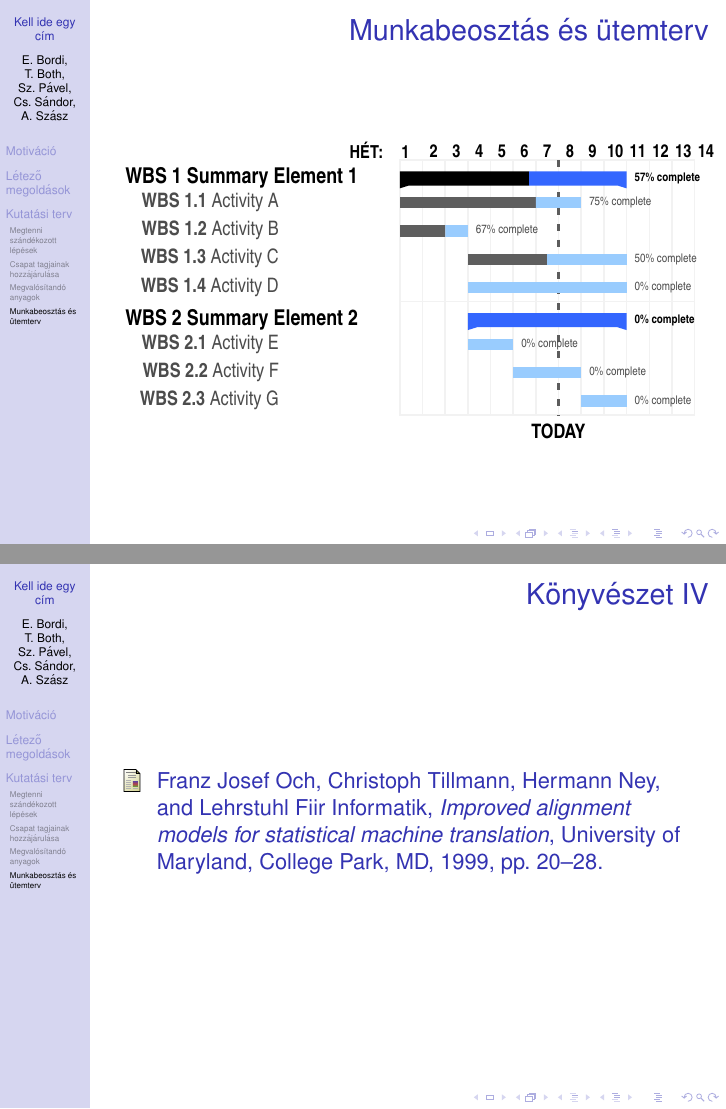
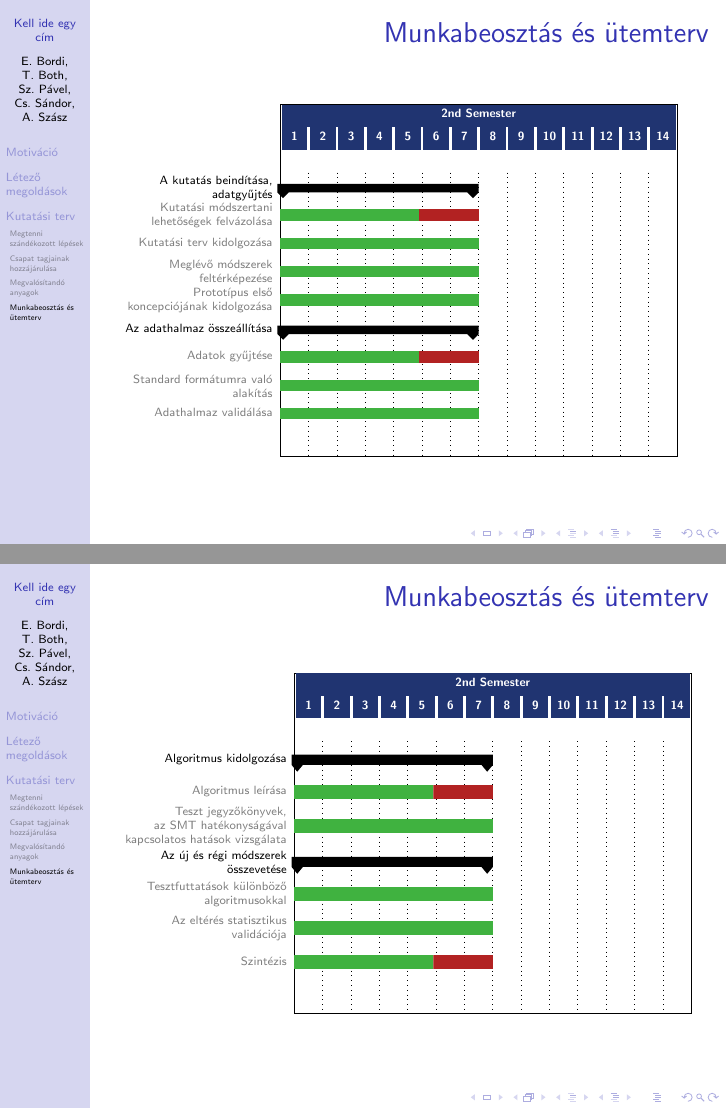
Before and after one commit to eszterbordi/Unslaneta, LaTeX slides (kutatasi-tema-bemutato/main.tex, which reads kutatasi-tema-bemutato/munkabeosztas.tex): pages 18 and 22 of 22 before the commit and pages 18 and 19 of 23 after it, joined at a grey line. Compiled offline with pdfLaTeX.

Commit message:
gantt-diagram almost ready

```diff
--- a/kutatasi-tema-bemutato/main.tex
+++ b/kutatasi-tema-bemutato/main.tex
@@ -14,7 +14,6 @@
 
 \usepackage{docmute}
 \usepackage{pgfgantt}
-\usepackage{graphicx}
 
 \usepackage[utf8]{inputenc}
 \usepackage[hungarian]{babel}
--- a/kutatasi-tema-bemutato/munkabeosztas.tex
+++ b/kutatasi-tema-bemutato/munkabeosztas.tex
@@ -90,71 +82,144 @@ Munkaegységek és részfeladatai:
 % % % % % % % % % % % % % % % % % % % % % % % % %
 %GANTT
 % % % % % % % % % % % % % % % % % % % % % % % % %
+
 \begin{frame}{Munkabeosztás és ütemterv}
 	\begin{ganttchart}[
-	x unit=0.4cm,
-	y unit title=1cm,
+	y unit title=0.4cm,
 	y unit chart=0.5cm,
-	    canvas/.append style={fill=none, draw=black!5, line width=.75pt},
-	    hgrid style/.style={draw=black!5, line width=.75pt},
-	    vgrid={*1{draw=black!5, line width=.75pt}},
-	    today=7,
-	    today rule/.style={
-	      draw=black!64,
-	      dash pattern=on 3.5pt off 4.5pt,
-	      line width=1.5pt
-	    },
-	    today label font=\small\bfseries,
-	    title/.style={draw=none, fill=none},
-	    title label font=\bfseries\footnotesize,
-	    title label node/.append style={below=7pt},
-	    include title in canvas=false,
-	    bar label font=\mdseries\small\color{black!70},
-	    bar label node/.append style={left=2cm},
-	    bar/.append style={draw=none, fill=black!63},
-	    bar incomplete/.append style={fill=barblue},
-	    bar progress label font=\mdseries\tiny\color{black!70},
-	    group incomplete/.append style={fill=groupblue},
-	    group left shift=0,
-	    group right shift=0,
-	    group height=.5,
-	    group peaks tip position=0,
-	    group label node/.append style={left=.6cm},
-	    group progress label font=\bfseries\tiny,
-	    link/.style={-latex, line width=1.5pt, linkred},
-	    link label font=\scriptsize\bfseries,
-	    link label node/.append style={below left=-2pt and 0pt}
-	  ]{1}{13}
-	  \gantttitle[
-	    title label node/.append style={below left=7pt and -3pt}
-	  ]{HÉT:\quad1}{1}
-	  \gantttitlelist{2,...,14}{1} \\
-	  \ganttgroup[progress=57]{WBS 1 Summary Element 1}{1}{10} \\
-	  \ganttbar[
-	    progress=75,
-	    name=WBS1A
-	  ]{\textbf{WBS 1.1} Activity A}{1}{8} \\
-	  \ganttbar[
-	    progress=67,
-	    name=WBS1B
-	  ]{\textbf{WBS 1.2} Activity B}{1}{3} \\
-	  \ganttbar[
-	    progress=50,
-	    name=WBS1C
-	  ]{\textbf{WBS 1.3} Activity C}{4}{10} \\
-	  \ganttbar[
-	    progress=0,
-	    name=WBS1D
-	  ]{\textbf{WBS 1.4} Activity D}{4}{10} \\[grid]
-	  \ganttgroup[progress=0]{WBS 2 Summary Element 2}{4}{10} \\
-	  \ganttbar[progress=0]{\textbf{WBS 2.1} Activity E}{4}{5} \\
-	  \ganttbar[progress=0]{\textbf{WBS 2.2} Activity F}{6}{8} \\
-	  \ganttbar[progress=0]{\textbf{WBS 2.3} Activity G}{9}{10}
-%	  \ganttlink[link type=s-s]{WBS1A}{WBS1B}
-%	  \ganttlink[link type=f-s]{WBS1B}{WBS1C}
-%	  \ganttlink[
-%	    link type=f-f,
-%	    link label node/.append style=left
-%	  ]{WBS1C}{WBS1D}
+	vgrid,
+	title/.append style={draw=none, fill=RoyalBlue!50!black},
+	title label font=\tiny\sffamily\bfseries\color{white},
+	title label node/.append style={below=-1.6ex},
+	title left shift=.05,
+	title right shift=-.05,
+	title height=1,
+	bar/.append style={draw=none, fill=OliveGreen!75},
+	bar height=.4,
+	bar label font=\tiny\color{black!50},
+	group right shift=0,
+	group top shift=.4,
+	group height=.3,
+	group peaks height=.2,
+	group label font=\tiny,
+	bar incomplete/.append style={fill=Maroon}
+	]{1}{14}
+	\gantttitle{2nd Semester}{14} \\
+	\gantttitlelist{1,...,14}{1} \\
+	\ganttset{progress label text={}, link/.style={black, -to}} \\
+	\ganttgroup[group label node/.append style={align=right}]{A kutatás beindítása, \ganttalignnewline adatgyűjtés}{1}{7} \\
+	\ganttbar[progress=70,bar progress label font=\tiny\color{OliveGreen!75},
+		bar progress label node/.append style={right=4pt},
+		bar label node/.append style={align=right}]
+	{Kutatási módszertani \ganttalignnewline lehetőségek felvázolása}{1}{7} \\
+
+	\ganttbar[progress=100,bar progress label font=\tiny\color{OliveGreen!75},
+		bar progress label node/.append style={right=4pt},
+		bar label node/.append style={align=right}]
+	{Kutatási terv kidolgozása}{1}{7} \\
+
+	\ganttbar[progress=100,bar progress label font=\tiny\color{OliveGreen!75},
+		bar progress label node/.append style={right=4pt},
+		bar label node/.append style={align=right}]
+	{Meglévő módszerek \ganttalignnewline feltérképezése}{1}{7} \\
+
+	\ganttbar[progress=100,bar progress label font=\tiny\color{OliveGreen!75},
+		bar progress label node/.append style={right=4pt},
+		bar label node/.append style={align=right}]
+	{Prototípus első \ganttalignnewline koncepciójának kidolgozása}{1}{7} \\
+
+	\ganttgroup[group label node/.append style={align=right}]{Az adathalmaz összeállítása}{1}{7} \\
+	\ganttbar[progress=70,bar progress label font=\tiny\color{OliveGreen!75},
+		bar progress label node/.append style={right=4pt},
+		bar label node/.append style={align=right}]
+	{Adatok gyűjtése}{1}{7} \\
+
+	\ganttbar[progress=100,bar progress label font=\tiny\color{OliveGreen!75},
+		bar progress label node/.append style={right=4pt},
+		bar label node/.append style={align=right}]
+	{Standard formátumra való \ganttalignnewline alakítás}{1}{7} \\
+
+	\ganttbar[progress=100,bar progress label font=\tiny\color{OliveGreen!75},
+		bar progress label node/.append style={right=4pt},
+		bar label node/.append style={align=right}]
+	{Adathalmaz validálása}{1}{7} \\
+
+%	\ganttbar[progress=4, name=T1A]{Task A}{2011-01}{2011-06} \\
+%	\ganttlinkedbar[progress=0]{Task B}{2011-07}{2011-12} \\
+%	\ganttgroup{Objective 2}{2011-01}{2011-12} \\
+%	\ganttbar[progress=15, name=T2A]{Task A}{2011-01}{2011-09} \\
+%	\ganttlinkedbar[progress=0]{Task B}{2011-10}{2011-12} \\
+%	\ganttgroup{Objective 3}{2011-05}{2011-08} \\
+%	\ganttbar[progress=0]{Task A}{2011-05}{2011-08}
+%	\ganttset{link/.style={OliveGreen}}
+%	\ganttlink[link mid=.4]{pp}{T1A}
+%	\ganttlink[link mid=.159]{pp}{T2A}
 	\end{ganttchart}
 \end{frame}
+
+\begin{frame}{Munkabeosztás és ütemterv}
+	\begin{ganttchart}[
+	y unit title=0.4cm,
+	y unit chart=0.6cm,
+	vgrid,
+	title/.append style={draw=none, fill=RoyalBlue!50!black},
+	title label font=\tiny\sffamily\bfseries\color{white},
+	title label node/.append style={below=-1.6ex},
+	title left shift=.05,
+	title right shift=-.05,
+	title height=1,
+	bar/.append style={draw=none, fill=OliveGreen!75},
+	bar height=.4,
+	bar label font=\tiny\color{black!50},
+	group right shift=0,
+	group top shift=.4,
+	group height=.3,
+	group peaks height=.2,
+	group label font=\tiny,
+	bar incomplete/.append style={fill=Maroon}
+	]{1}{14}
+	\gantttitle{2nd Semester}{14} \\
+	\gantttitlelist{1,...,14}{1} \\
+	\ganttset{progress label text={}, link/.style={black, -to}} \\
+	\ganttgroup[group label node/.append style={align=right}]{Algoritmus kidolgozása}{1}{7} \\
+	\ganttbar[progress=70,bar progress label font=\tiny\color{OliveGreen!75},
+		bar progress label node/.append style={right=4pt},
+		bar label node/.append style={align=right}]
+	{Algoritmus leírása}{1}{7} \\
+
+	\ganttbar[progress=100,bar progress label font=\tiny\color{OliveGreen!75},
+		bar progress label node/.append style={right=4pt},
+		bar label node/.append style={align=right}]
+	{Teszt jegyzőkönyvek,\ganttalignnewline az SMT hatékonyságával\ganttalignnewline kapcsolatos hatások vizsgálata}{1}{7} \\
+
+	\ganttgroup[group label node/.append style={align=right}]{Az új és régi módszerek\ganttalignnewline összevetése}{1}{7} \\
+
+	\ganttbar[progress=100,bar progress label font=\tiny\color{OliveGreen!75},
+		bar progress label node/.append style={right=4pt},
+		bar label node/.append style={align=right}]
+	{Tesztfuttatások különböző \ganttalignnewline algoritmusokkal}{1}{7} \\
+
+	\ganttbar[progress=100,bar progress label font=\tiny\color{OliveGreen!75},
+		bar progress label node/.append style={right=4pt},
+		bar label node/.append style={align=right}]
+	{Az eltérés statisztikus\ganttalignnewline validációja}{1}{7} \\
+
+	\ganttbar[progress=70,bar progress label font=\tiny\color{OliveGreen!75},
+		bar progress label node/.append style={right=4pt},
+		bar label node/.append style={align=right}]
+	{Szintézis}{1}{7} \\
+
+%	\ganttbar[progress=4, name=T1A]{Task A}{2011-01}{2011-06} \\
+%	\ganttlinkedbar[progress=0]{Task B}{2011-07}{2011-12} \\
+%	\ganttgroup{Objective 2}{2011-01}{2011-12} \\
+%	\ganttbar[progress=15, name=T2A]{Task A}{2011-01}{2011-09} \\
+%	\ganttlinkedbar[progress=0]{Task B}{2011-10}{2011-12} \\
+%	\ganttgroup{Objective 3}{2011-05}{2011-08} \\
+%	\ganttbar[progress=0]{Task A}{2011-05}{2011-08}
+%	\ganttset{link/.style={OliveGreen}}
+%	\ganttlink[link mid=.4]{pp}{T1A}
+%	\ganttlink[link mid=.159]{pp}{T2A}
+	\end{ganttchart}
+\end{frame}
+
+\begin{frame}{Munkabeosztás és ütemterv}
```
Also changed, not shown: kutatasi-tema-bemutato/munkabeosztas.tex (60 more changed lines).
